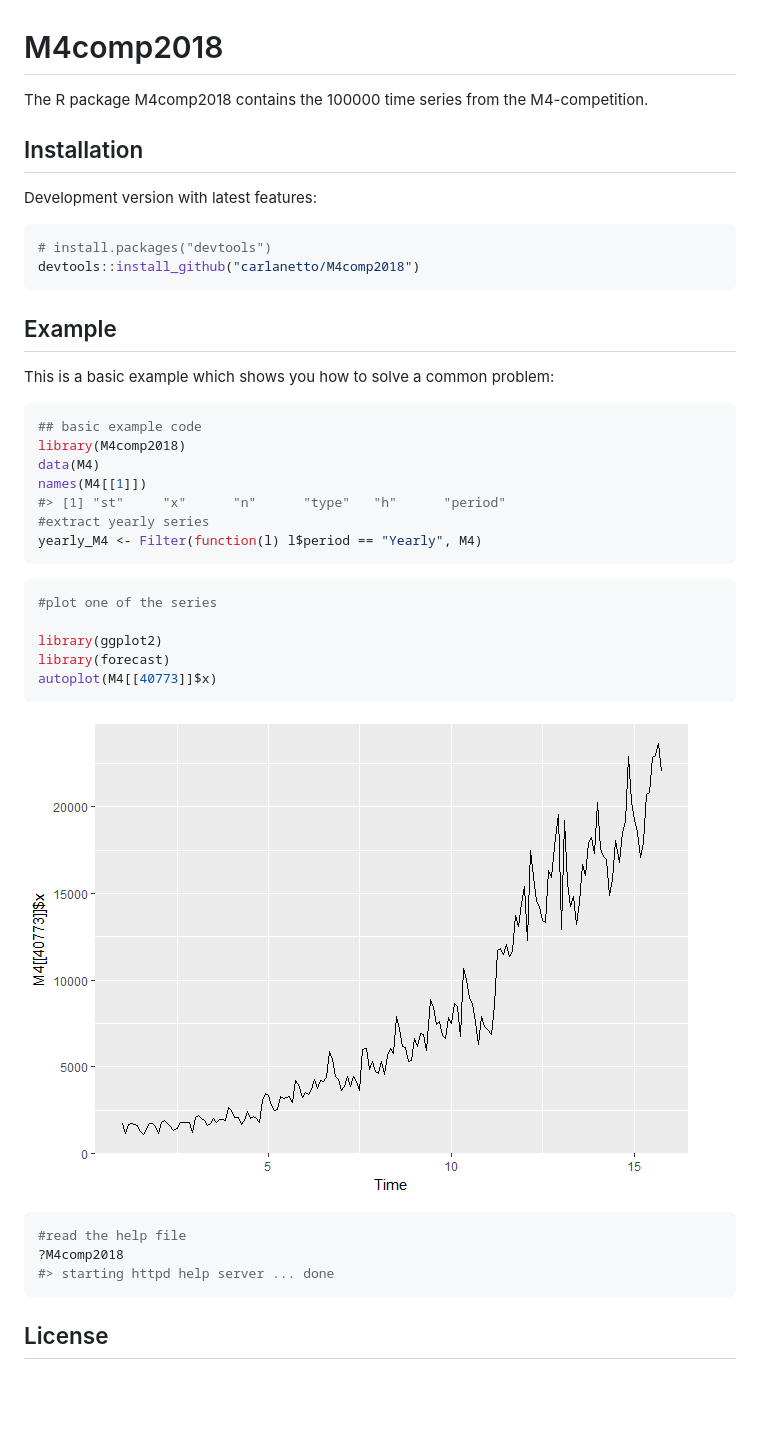
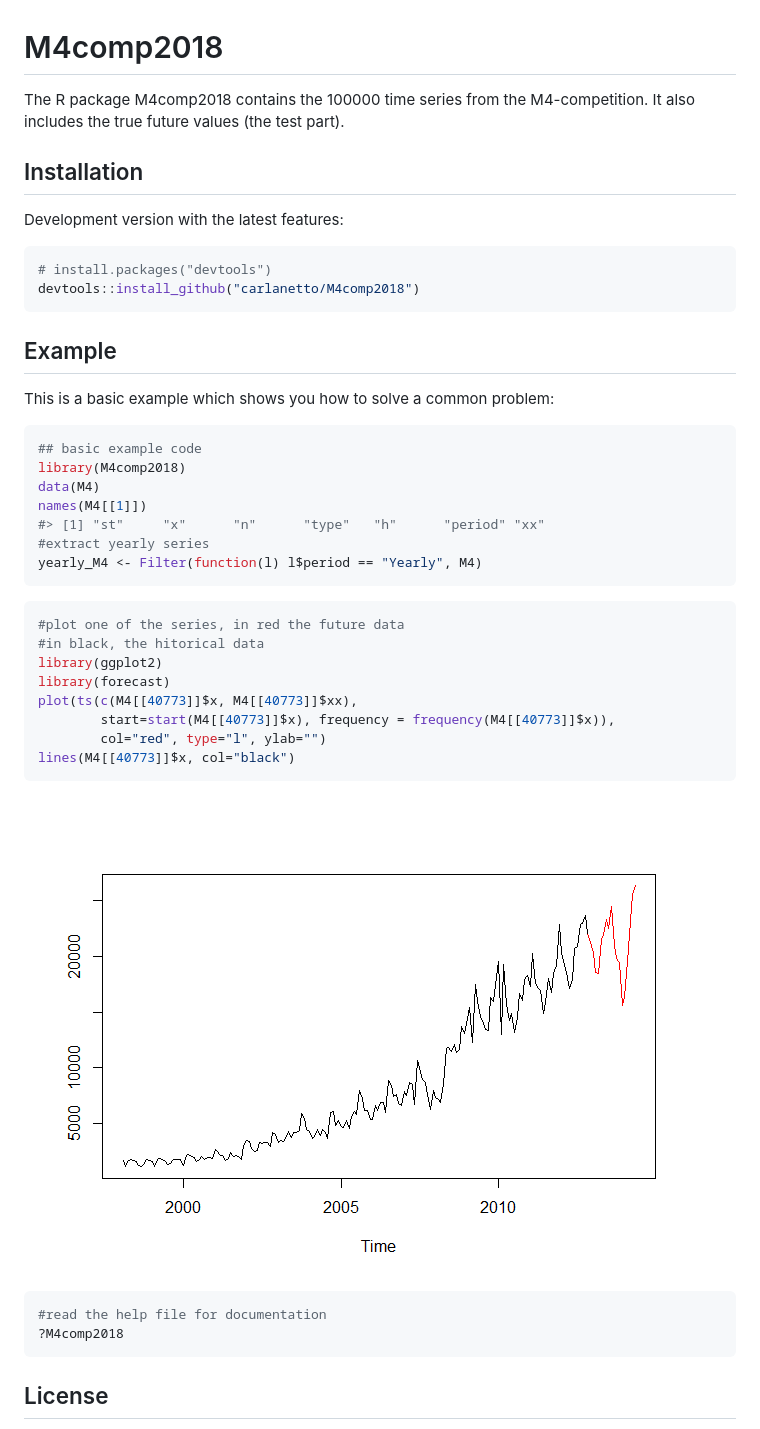
Before and after one commit to carlanetto/M4comp2018, a Markdown page: README.md, the part around the change. Rendered like a GitHub page; pictures changed too: README-unnamed-chunk-3-1.png; blank space fills up the shorter version.

Commit message:
added the true future values, the test data

````diff
--- a/README.md
+++ b/README.md
@@ -3,12 +3,12 @@
 M4comp2018
 ==========
 
-The R package M4comp2018 contains the 100000 time series from the M4-competition.
+The R package M4comp2018 contains the 100000 time series from the M4-competition. It also includes the true future values (the test part).
 
 Installation
 ------------
 
-Development version with latest features:
+Development version with the latest features:
 
 ``` r
 # install.packages("devtools")
@@ -25,25 +25,27 @@ This is a basic example which shows you how to solve a common problem:
 library(M4comp2018)
 data(M4)
 names(M4[[1]])
-#> [1] "st"     "x"      "n"      "type"   "h"      "period"
+#> [1] "st"     "x"      "n"      "type"   "h"      "period" "xx"
 #extract yearly series
 yearly_M4 <- Filter(function(l) l$period == "Yearly", M4)
 ```
 
 ``` r
-#plot one of the series
-
+#plot one of the series, in red the future data
+#in black, the hitorical data
 library(ggplot2)
 library(forecast)
-autoplot(M4[[40773]]$x)
+plot(ts(c(M4[[40773]]$x, M4[[40773]]$xx),
+        start=start(M4[[40773]]$x), frequency = frequency(M4[[40773]]$x)),
+        col="red", type="l", ylab="")
+lines(M4[[40773]]$x, col="black")
 ```
 
 ![](README-unnamed-chunk-3-1.png)
 
 ``` r
-#read the help file
+#read the help file for documentation
 ?M4comp2018
-#> starting httpd help server ... done
 ```
 
 License
````
Also changed, not shown: 3 other files.
